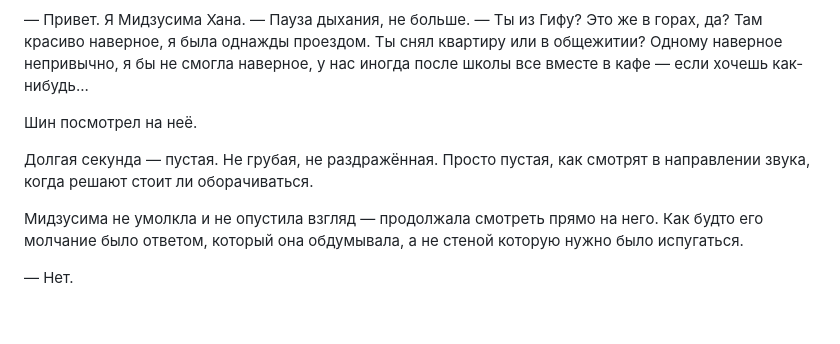
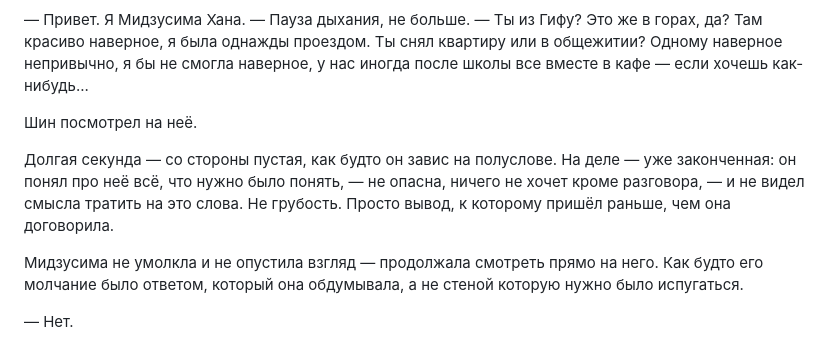
Before and after one commit to yernurby/Okami_Shin_Project, a Markdown page: chapters/full/chapter-2-full.md, the part around the change. Drawn GitHub-style; blank space fills up the shorter version.

```diff
--- a/chapters/full/chapter-2-full.md
+++ b/chapters/full/chapter-2-full.md
@@ -142,7 +142,7 @@
 
 Шин посмотрел на неё.
 
-Долгая секунда — пустая. Не грубая, не раздражённая. Просто пустая, как смотрят в направлении звука, когда решают стоит ли оборачиваться.
+Долгая секунда — со стороны пустая, как будто он завис на полуслове. На деле — уже законченная: он понял про неё всё, что нужно было понять, — не опасна, ничего не хочет кроме разговора, — и не видел смысла тратить на это слова. Не грубость. Просто вывод, к которому пришёл раньше, чем она договорила.
 
 Мидзусима не умолкла и не опустила взгляд — продолжала смотреть прямо на него. Как будто его молчание было ответом, который она обдумывала, а не стеной которую нужно было испугаться.
 
```
Also changed, not shown: chapters/full/chapter-3-full.md (+2 -0 lines), chapters/full/chapter-4-full.md (+2 -0 lines).
